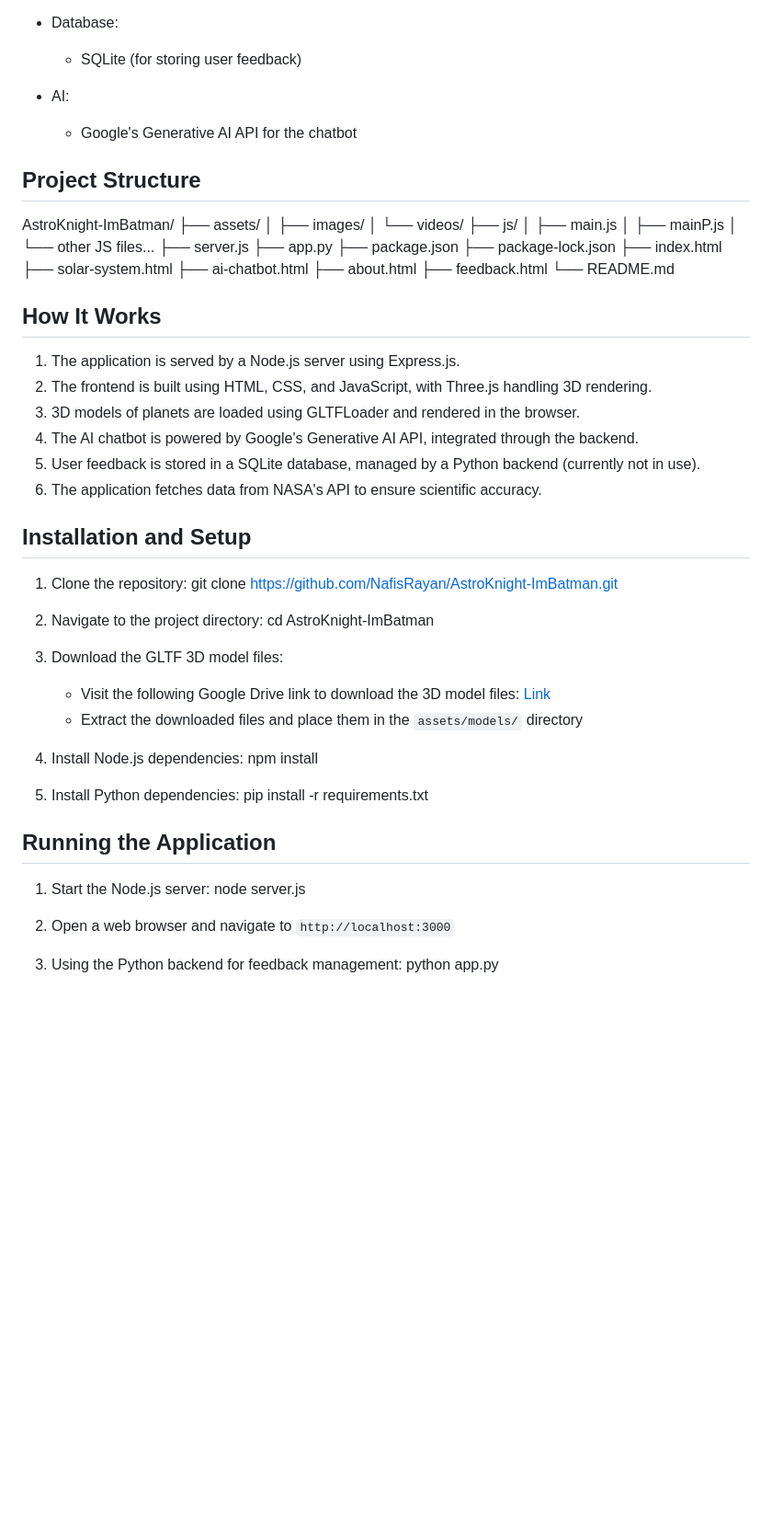
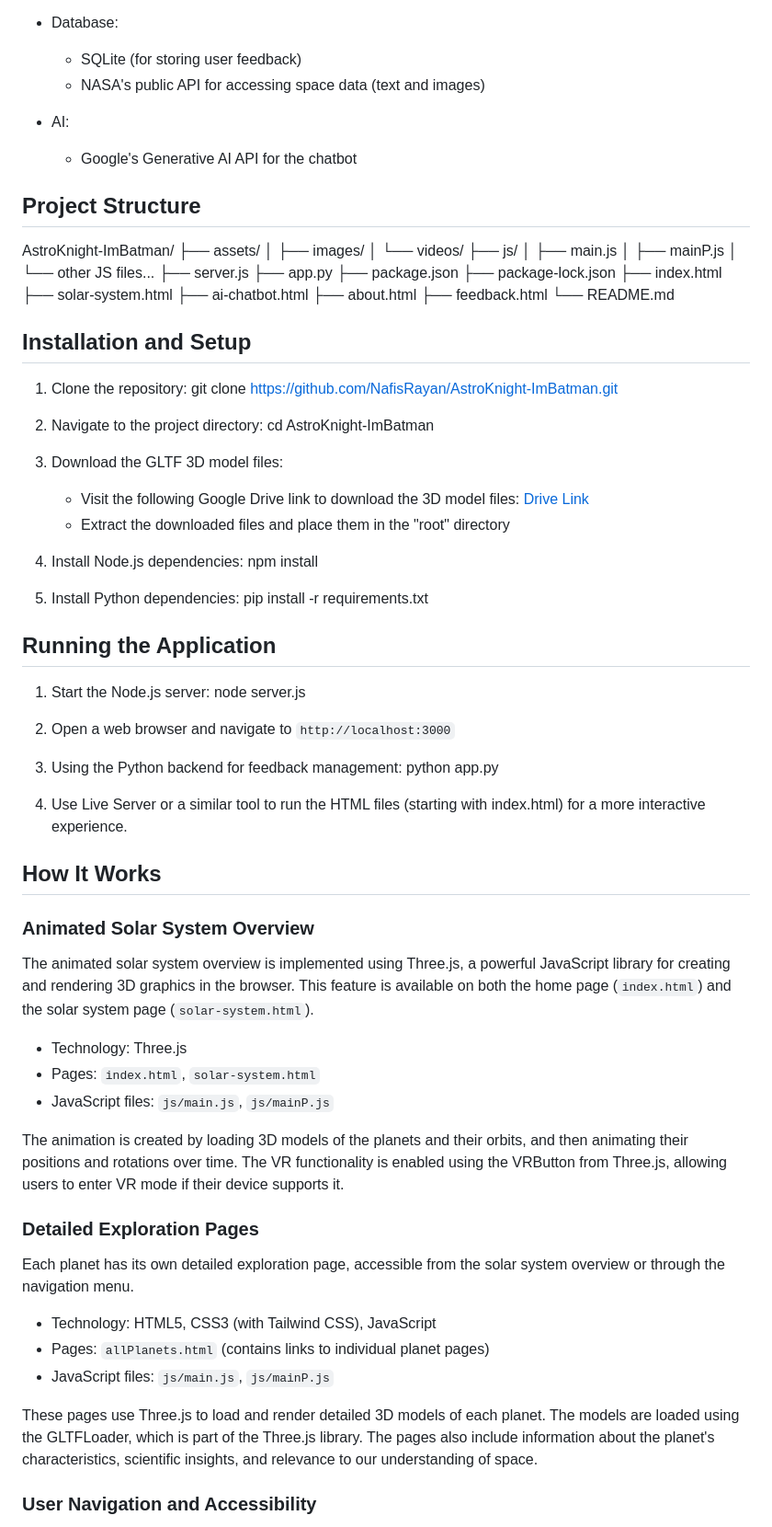
Before and after one commit to NafisRayan/AstroKnight, a Markdown page: Readme.md, the part around the change printed below. Shown: that part at 92% size. GitHub-like rendering; blank space fills up the shorter version.

```diff
--- a/Readme.md
+++ b/Readme.md
@@ -44,6 +43,9 @@ AstroKnight-ImBatman is a web-based application that aims to deepen users' under
 
 - Database:
   - SQLite (for storing user feedback)
+  - NASA's public API for accessing space data (text and images)
+
+
 
 - AI:
   - Google's Generative AI API for the chatbot
@@ -51,15 +53,6 @@ AstroKnight-ImBatman is a web-based application that aims to deepen users' under
 ## Project Structure
 AstroKnight-ImBatman/ ├── assets/ │ ├── images/ │ └── videos/ ├── js/ │ ├── main.js │ ├── mainP.js │ └── other JS files... ├── server.js ├── app.py ├── package.json ├── package-lock.json ├── index.html ├── solar-system.html ├── ai-chatbot.html ├── about.html ├── feedback.html └── README.md
 
-
-## How It Works
-
-1. The application is served by a Node.js server using Express.js.
-2. The frontend is built using HTML, CSS, and JavaScript, with Three.js handling 3D rendering.
-3. 3D models of planets are loaded using GLTFLoader and rendered in the browser.
-4. The AI chatbot is powered by Google's Generative AI API, integrated through the backend.
-5. User feedback is stored in a SQLite database, managed by a Python backend (currently not in use).
-6. The application fetches data from NASA's API to ensure scientific accuracy.
 
 ## Installation and Setup
 
@@ -72,8 +65,8 @@ cd AstroKnight-ImBatman
 
 
 3. Download the GLTF 3D model files:
-   - Visit the following Google Drive link to download the 3D model files: [Link](https://drive.google.com/drive/folders/15DFIuNTGMX3VnvFDYm2FS1jRCveDKTFy?usp=sharing)
-   - Extract the downloaded files and place them in the `assets/models/` directory
+   - Visit the following Google Drive link to download the 3D model files: [Drive Link](https://drive.google.com/drive/folders/15DFIuNTGMX3VnvFDYm2FS1jRCveDKTFy)
+   - Extract the downloaded files and place them in the "root" directory
 
 4. Install Node.js dependencies:
 npm install
@@ -88,8 +81,35 @@ pip install -r requirements.txt
 1. Start the Node.js server:
 node server.js
 
-
 2. Open a web browser and navigate to `http://localhost:3000`
 
 3. Using the Python backend for feedback management:
 python app.py
+
+4. Use Live Server or a similar tool to run the HTML files (starting  with index.html) for a more interactive experience.
+
+
+## How It Works
+
+### Animated Solar System Overview
+
+The animated solar system overview is implemented using Three.js, a powerful JavaScript library for creating and rendering 3D graphics in the browser. This feature is available on both the home page (`index.html`) and the solar system page (`solar-system.html`).
+
+- Technology: Three.js
+- Pages: `index.html`, `solar-system.html`
+- JavaScript files: `js/main.js`, `js/mainP.js`
+
+The animation is created by loading 3D models of the planets and their orbits, and then animating their positions and rotations over time. The VR functionality is enabled using the VRButton from Three.js, allowing users to enter VR mode if their device supports it.
+
+### Detailed Exploration Pages
+
+Each planet has its own detailed exploration page, accessible from the solar system overview or through the navigation menu.
+
+- Technology: HTML5, CSS3 (with Tailwind CSS), JavaScript
+- Pages: `allPlanets.html` (contains links to individual planet pages)
+- JavaScript files: `js/main.js`, `js/mainP.js`
+
+These pages use Three.js to load and render detailed 3D models of each planet. The models are loaded using the GLTFLoader, which is part of the Three.js library. The pages also include information about the planet's characteristics, scientific insights, and relevance to our understanding of space.
+
+### User Navigation and Accessibility
+
```
Also changed, not shown: other parts of Readme.md (+73 -3 lines).
